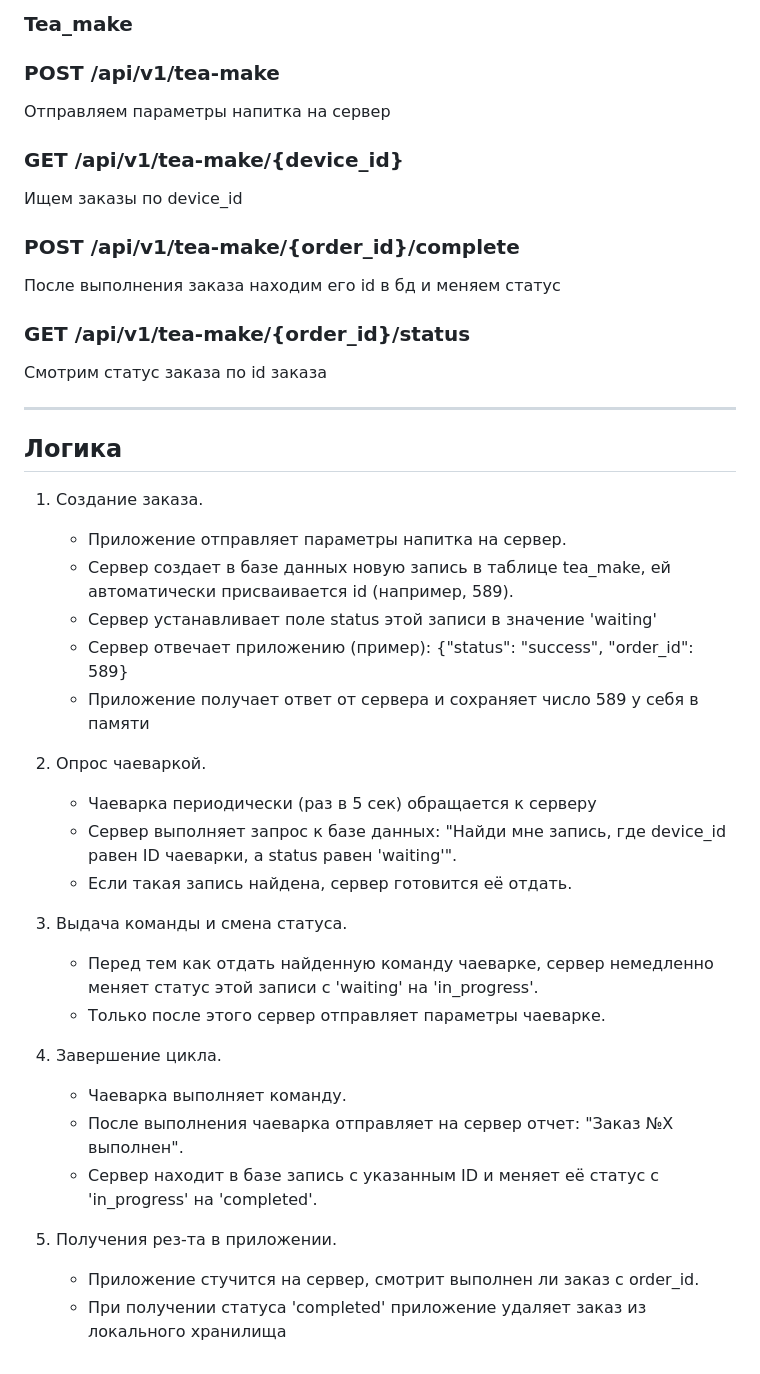
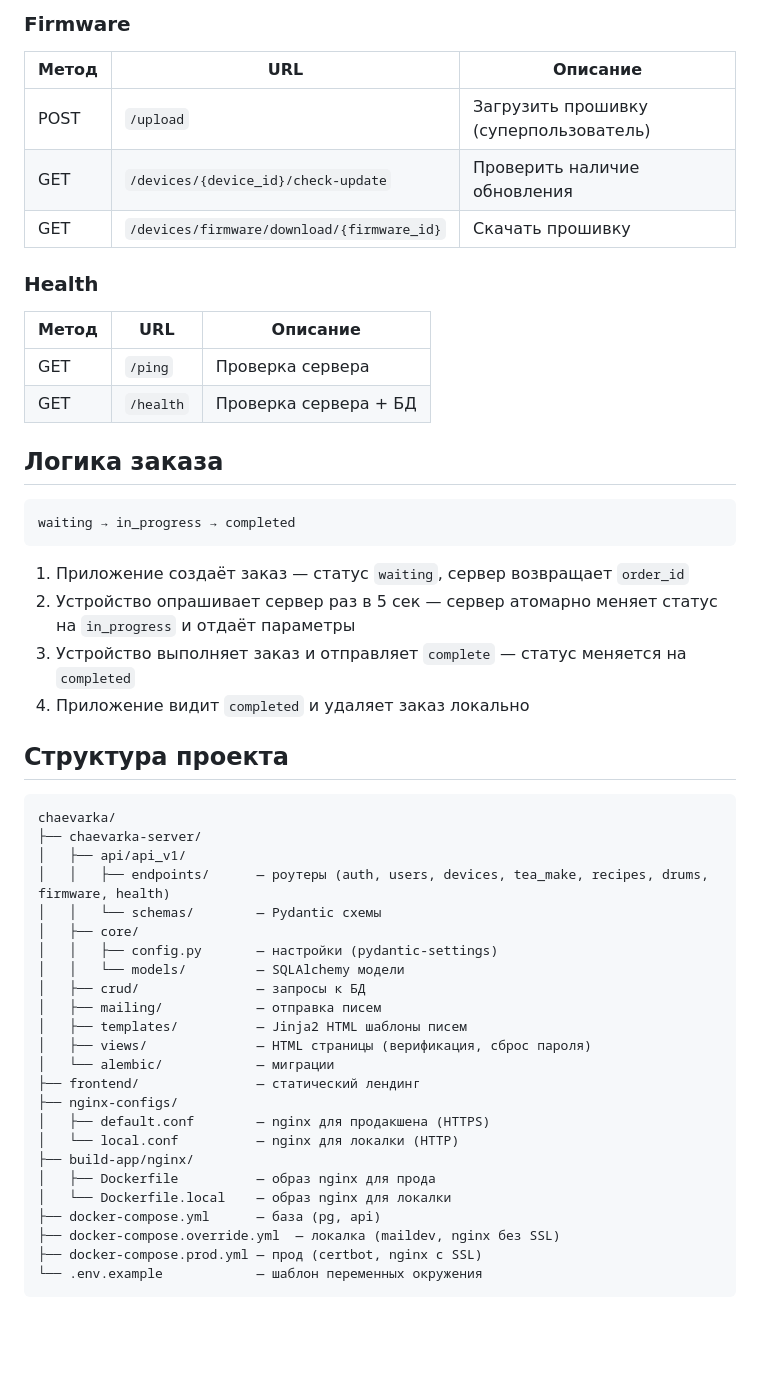
Before and after one commit to avdolyaa/chaevarka, a Markdown page: README.md, the part around one of its changes. Rendered like a GitHub page; blank space fills up the shorter version.

````diff
--- a/README.md
+++ b/README.md
@@ -85,46 +111,53 @@ Swagger: http://localhost:8000/docs
 
-### Tea_make
+### Firmware
+| Метод | URL | Описание |
+|---|---|---|
+| POST | `/upload` | Загрузить прошивку (суперпользователь) |
+| GET | `/devices/{device_id}/check-update` | Проверить наличие обновления |
+| GET | `/devices/firmware/download/{firmware_id}` | Скачать прошивку |
 
-### POST /api/v1/tea-make
-Отправляем параметры напитка на сервер
+### Health
+| Метод | URL | Описание |
+|---|---|---|
+| GET | `/ping` | Проверка сервера |
+| GET | `/health` | Проверка сервера + БД |
 
-### GET /api/v1/tea-make/{device_id}
-Ищем заказы по device_id
+## Логика заказа
 
-### POST /api/v1/tea-make/{order_id}/complete
-После выполнения заказа находим его id в бд и меняем статус
+```
+waiting → in_progress → completed
+```
 
-### GET /api/v1/tea-make/{order_id}/status
-Смотрим статус заказа по id заказа
+1. Приложение создаёт заказ — статус `waiting`, сервер возвращает `order_id`
+2. Устройство опрашивает сервер раз в 5 сек — сервер атомарно меняет статус на `in_progress` и отдаёт параметры
+3. Устройство выполняет заказ и отправляет `complete` — статус меняется на `completed`
+4. Приложение видит `completed` и удаляет заказ локально
 
------
+## Структура проекта
 
-## Логика
-1. Создание заказа.
-    - Приложение отправляет параметры напитка на сервер.
-    - Сервер создает в базе данных новую запись в таблице tea_make, ей автоматически присваивается id (например, 589).
-    - Сервер устанавливает поле status этой записи в значение 'waiting'
-    - Сервер отвечает приложению (пример): {"status": "success", "order_id": 589}
-    - Приложение получает ответ от сервера и сохраняет число 589 у себя в памяти
-
-
-2. Опрос чаеваркой.
-    - Чаеварка периодически (раз в 5 сек) обращается к серверу
-    - Сервер выполняет запрос к базе данных: "Найди мне запись, где device_id равен ID чаеварки, а status равен 'waiting'".
-    - Если такая запись найдена, сервер готовится её отдать.
-
-
-3. Выдача команды и смена статуса.
-   - Перед тем как отдать найденную команду чаеварке, сервер немедленно меняет статус этой записи с 'waiting' на 'in_progress'.
-   - Только после этого сервер отправляет параметры чаеварке.
-
-
-4. Завершение цикла.
-    - Чаеварка выполняет команду.
-    - После выполнения чаеварка отправляет на сервер отчет: "Заказ №X выполнен".
-    - Сервер находит в базе запись с указанным ID и меняет её статус с 'in_progress' на 'completed'.
-
-
-5. Получения рез-та в приложении.
-   - Приложение стучится на сервер, смотрит выполнен ли заказ с order_id.
-   - При получении статуса 'completed' приложение удаляет заказ из локального хранилища
+```
+chaevarka/
+├── chaevarka-server/
+│   ├── api/api_v1/
+│   │   ├── endpoints/      — роутеры (auth, users, devices, tea_make, recipes, drums, firmware, health)
+│   │   └── schemas/        — Pydantic схемы
+│   ├── core/
+│   │   ├── config.py       — настройки (pydantic-settings)
+│   │   └── models/         — SQLAlchemy модели
+│   ├── crud/               — запросы к БД
+│   ├── mailing/            — отправка писем
+│   ├── templates/          — Jinja2 HTML шаблоны писем
+│   ├── views/              — HTML страницы (верификация, сброс пароля)
+│   └── alembic/            — миграции
+├── frontend/               — статический лендинг
+├── nginx-configs/
+│   ├── default.conf        — nginx для продакшена (HTTPS)
+│   └── local.conf          — nginx для локалки (HTTP)
+├── build-app/nginx/
+│   ├── Dockerfile          — образ nginx для прода
+│   └── Dockerfile.local    — образ nginx для локалки
+├── docker-compose.yml      — база (pg, api)
+├── docker-compose.override.yml  — локалка (maildev, nginx без SSL)
+├── docker-compose.prod.yml — прод (certbot, nginx с SSL)
+└── .env.example            — шаблон переменных окружения
+```
````
Also changed, not shown: other parts of README.md (+94 -68 lines).
